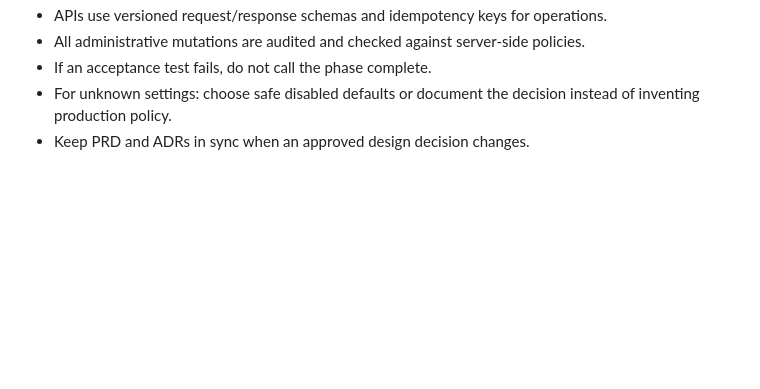
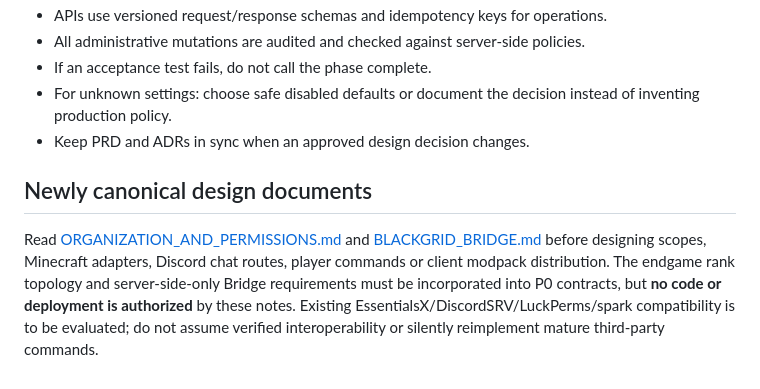
Before and after one commit to deadadm1n/BlackGrid, a Markdown page: docs/OPEN_CODE_HANDOFF.md, the part around the change. Drawn GitHub-style; blank space fills up the shorter version.

Commit message:
docs: integrate endgame roles Minecraft bridge and modpack release workflow

```diff
--- a/docs/OPEN_CODE_HANDOFF.md
+++ b/docs/OPEN_CODE_HANDOFF.md
@@ -45,3 +45,7 @@ Do not silently redefine requirements. Record questions and unresolved parameter
 - If an acceptance test fails, do not call the phase complete.
 - For unknown settings: choose safe disabled defaults or document the decision instead of inventing production policy.
 - Keep PRD and ADRs in sync when an approved design decision changes.
+
+## Newly canonical design documents
+
+Read [ORGANIZATION_AND_PERMISSIONS.md](ORGANIZATION_AND_PERMISSIONS.md) and [BLACKGRID_BRIDGE.md](BLACKGRID_BRIDGE.md) before designing scopes, Minecraft adapters, Discord chat routes, player commands or client modpack distribution. The endgame rank topology and server-side-only Bridge requirements must be incorporated into P0 contracts, but **no code or deployment is authorized** by these notes. Existing EssentialsX/DiscordSRV/LuckPerms/spark compatibility is to be evaluated; do not assume verified interoperability or silently reimplement mature third-party commands.
```
